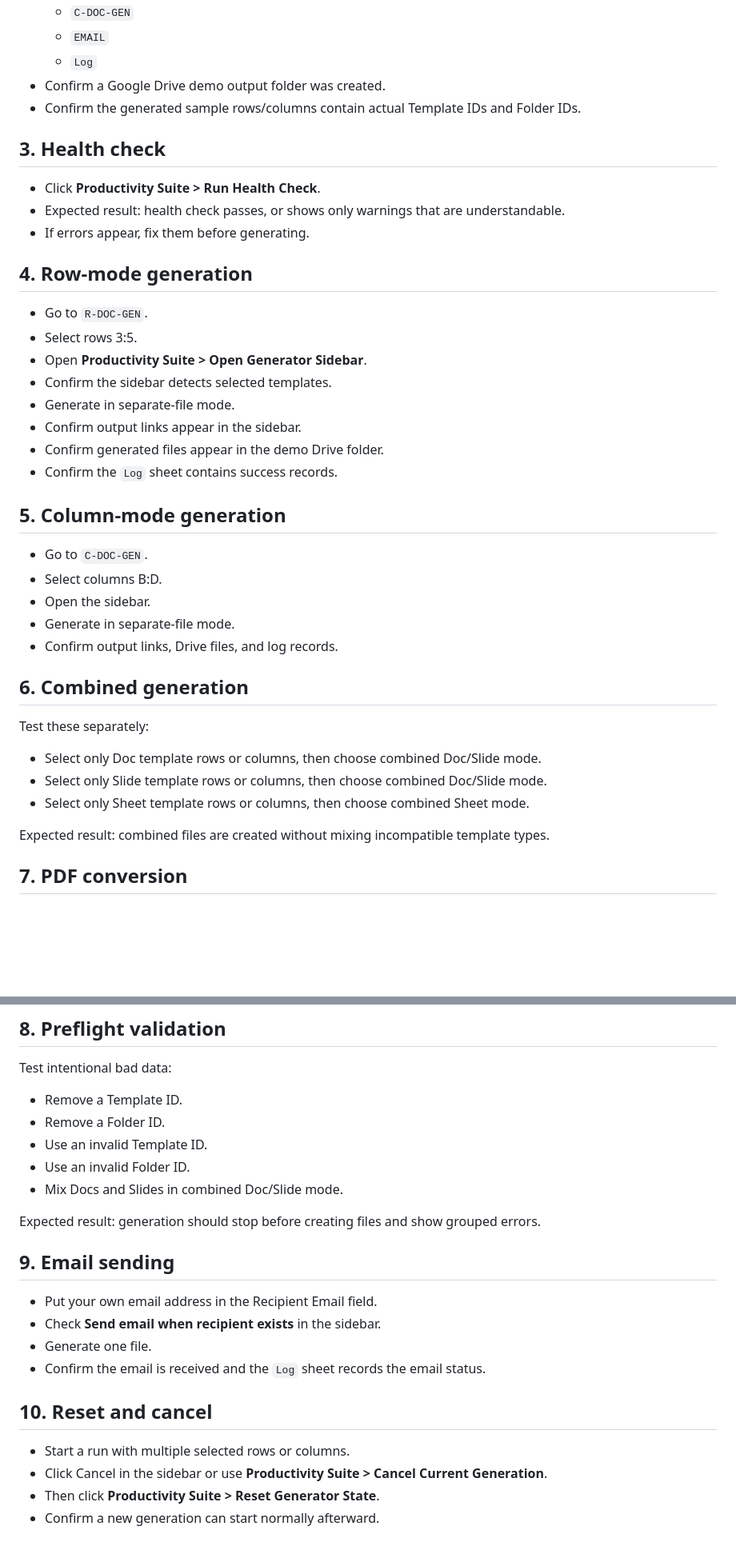
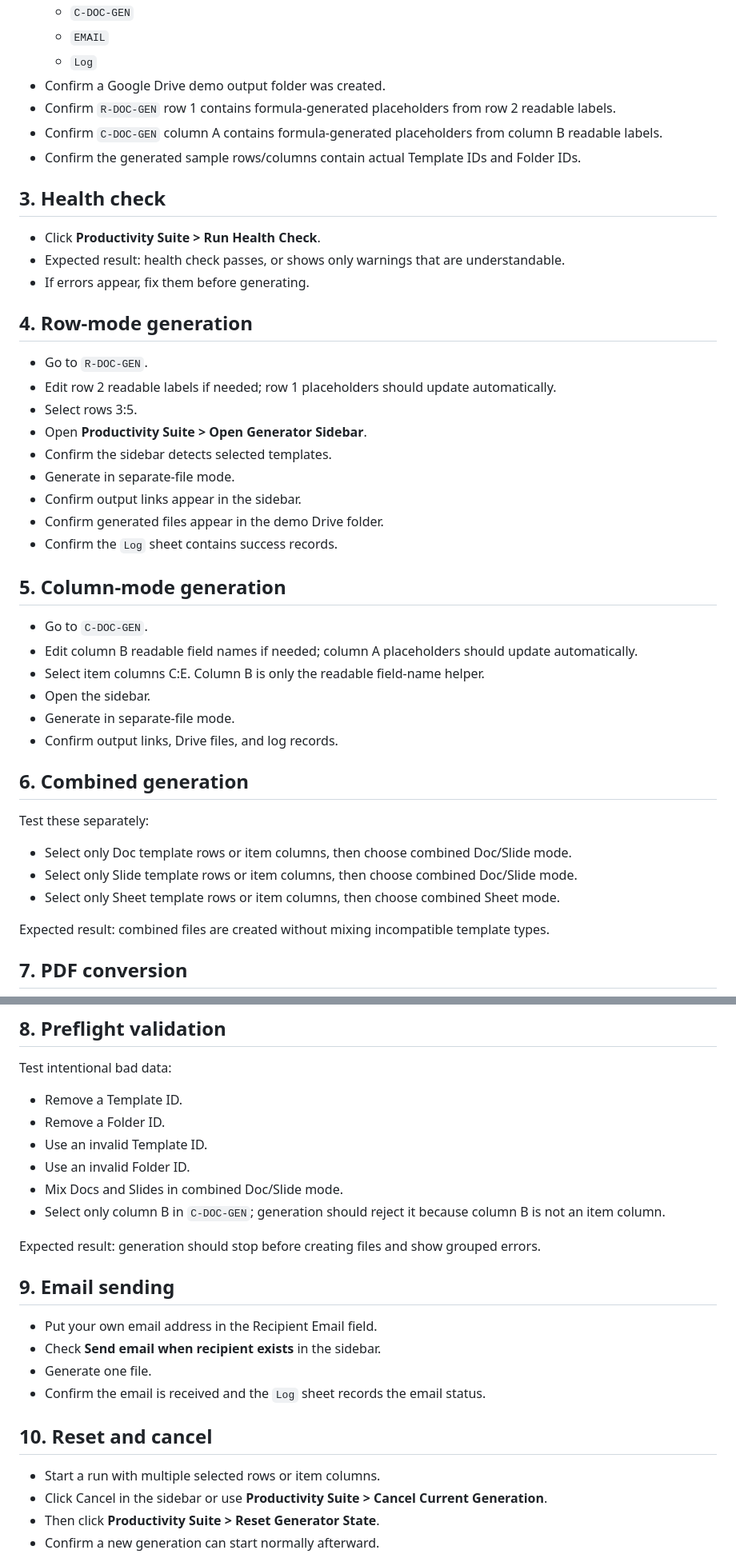
Before and after one commit to ariz31/google-workspace-generator, a Markdown page: TESTING.md, 2 parts joined by grey strips. Shown at 80% size. Rendered like a GitHub page; blank space fills up the shorter version.

Commit message:
Update checklist for readable placeholder helper columns

```diff
--- a/TESTING.md
+++ b/TESTING.md
@@ -23,6 +23,8 @@ Use this checklist after pushing or copying the root files into Google Apps Scri
   - `EMAIL`
   - `Log`
 - Confirm a Google Drive demo output folder was created.
+- Confirm `R-DOC-GEN` row 1 contains formula-generated placeholders from row 2 readable labels.
+- Confirm `C-DOC-GEN` column A contains formula-generated placeholders from column B readable labels.
 - Confirm the generated sample rows/columns contain actual Template IDs and Folder IDs.
 
 ## 3. Health check
@@ -34,6 +36,7 @@ Use this checklist after pushing or copying the root files into Google Apps Scri
 ## 4. Row-mode generation
 
 - Go to `R-DOC-GEN`.
+- Edit row 2 readable labels if needed; row 1 placeholders should update automatically.
 - Select rows 3:5.
 - Open **Productivity Suite > Open Generator Sidebar**.
 - Confirm the sidebar detects selected templates.
@@ -45,7 +48,8 @@ Use this checklist after pushing or copying the root files into Google Apps Scri
 ## 5. Column-mode generation
 
 - Go to `C-DOC-GEN`.
-- Select columns B:D.
+- Edit column B readable field names if needed; column A placeholders should update automatically.
+- Select item columns C:E. Column B is only the readable field-name helper.
 - Open the sidebar.
 - Generate in separate-file mode.
 - Confirm output links, Drive files, and log records.
@@ -54,9 +58,9 @@ Use this checklist after pushing or copying the root files into Google Apps Scri
 
 Test these separately:
 
-- Select only Doc template rows or columns, then choose combined Doc/Slide mode.
-- Select only Slide template rows or columns, then choose combined Doc/Slide mode.
-- Select only Sheet template rows or columns, then choose combined Sheet mode.
+- Select only Doc template rows or item columns, then choose combined Doc/Slide mode.
+- Select only Slide template rows or item columns, then choose combined Doc/Slide mode.
+- Select only Sheet template rows or item columns, then choose combined Sheet mode.
 
 Expected result: combined files are created without mixing incompatible template types.
 
@@ -76,6 +80,7 @@ Test intentional bad data:
 - Use an invalid Template ID.
 - Use an invalid Folder ID.
 - Mix Docs and Slides in combined Doc/Slide mode.
+- Select only column B in `C-DOC-GEN`; generation should reject it because column B is not an item column.
 
 Expected result: generation should stop before creating files and show grouped errors.
 
@@ -88,7 +93,7 @@ Expected result: generation should stop before creating files and show grouped e
 
 ## 10. Reset and cancel
 
-- Start a run with multiple selected rows or columns.
+- Start a run with multiple selected rows or item columns.
 - Click Cancel in the sidebar or use **Productivity Suite > Cancel Current Generation**.
 - Then click **Productivity Suite > Reset Generator State**.
 - Confirm a new generation can start normally afterward.
```
Also changed, not shown: other parts of TESTING.md (+1 -0 lines).
